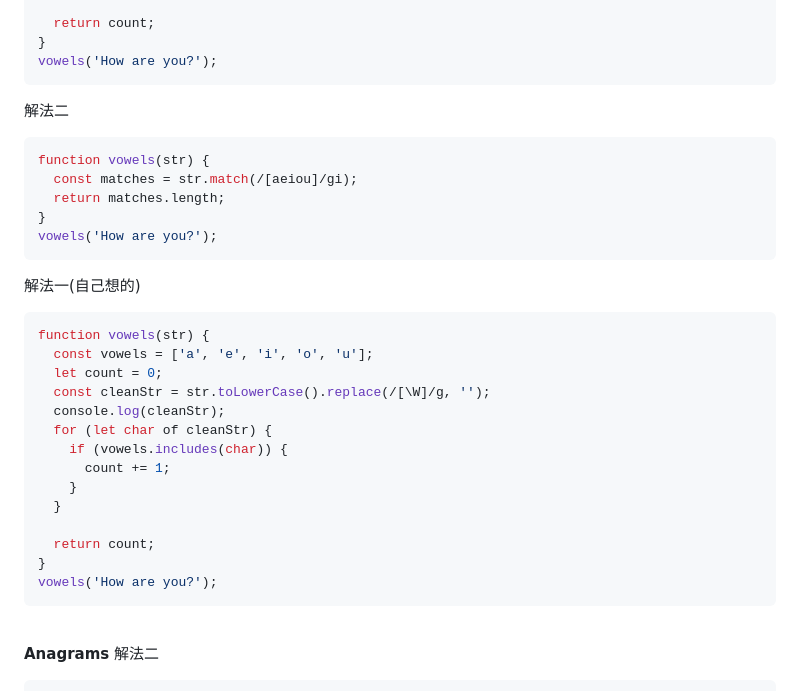
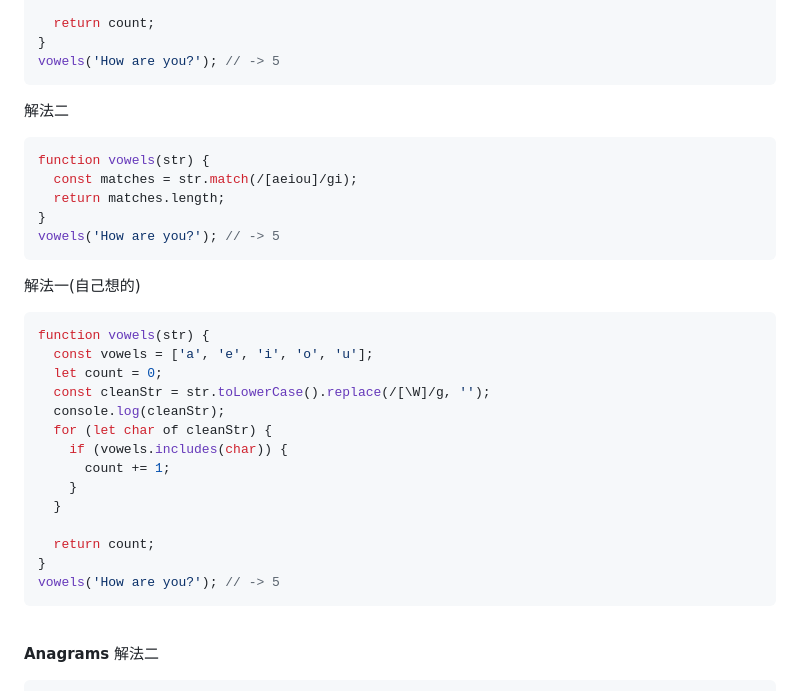
Before and after one commit to BurnettMiao/Miao-Learning-Notes, a Markdown page: JavaScript/Top 10 Javascript Algorithms to Prepare for Coding Interviews/learning notes.md, the part around the change. GitHub-like rendering.

````diff
--- a/JavaScript/Top 10 Javascript Algorithms to Prepare for Coding Interviews/learning notes.md
+++ b/JavaScript/Top 10 Javascript Algorithms to Prepare for Coding Interviews/learning notes.md
@@ -30,7 +30,7 @@ function vowels(str) {
 
   return count;
 }
-vowels('How are you?');
+vowels('How are you?'); // -> 5
 ```
 
 解法二
@@ -40,7 +40,7 @@ function vowels(str) {
   const matches = str.match(/[aeiou]/gi);
   return matches.length;
 }
-vowels('How are you?');
+vowels('How are you?'); // -> 5
 ```
 
 解法一(自己想的)
@@ -59,7 +59,7 @@ function vowels(str) {
 
   return count;
 }
-vowels('How are you?');
+vowels('How are you?'); // -> 5
 ```
 
 <br/>
````
Also changed, not shown: JavaScript/Codewars/7 kyu_ Isograms.md (added, +44 -0 lines).
